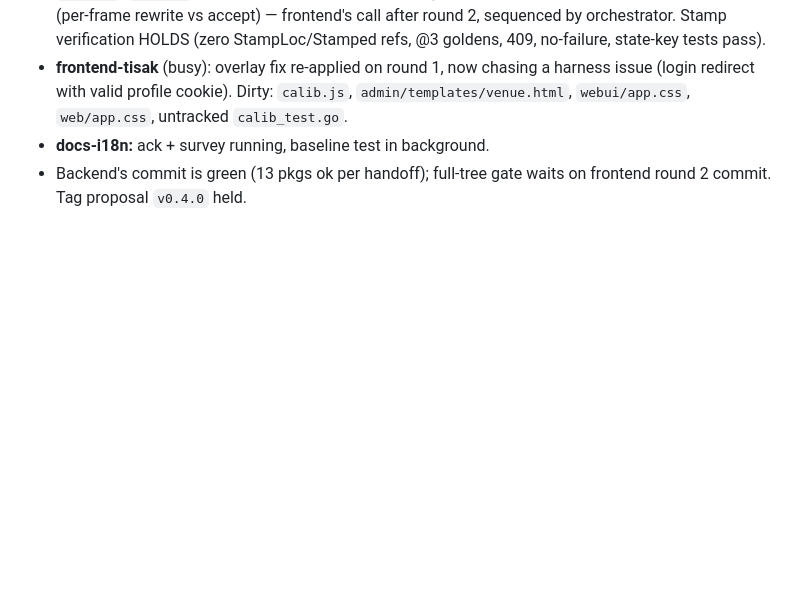
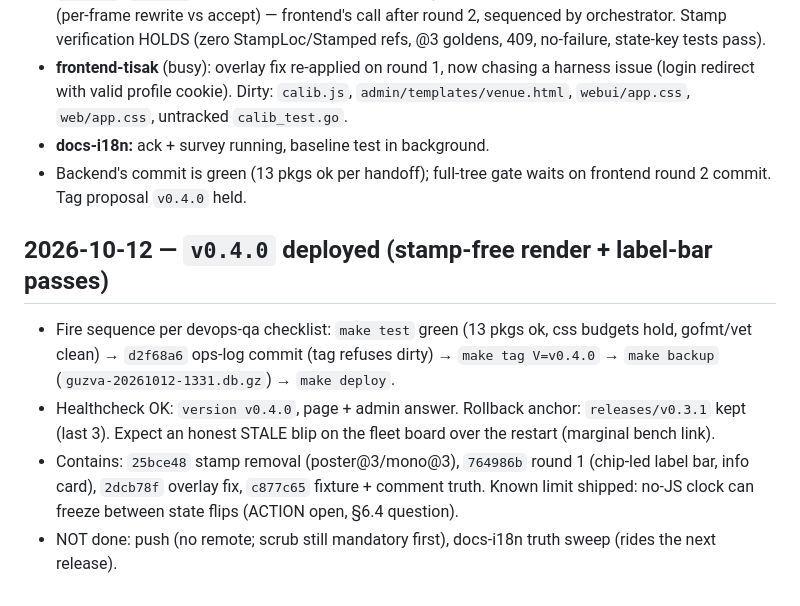
Before and after one commit to Punff/guzva, a Markdown page: docs/ops-log.md, the part around the change. Drawn GitHub-style; blank space fills up the shorter version.

Commit message:
ops: v0.4.0 deployed + healthchecked

```diff
--- a/docs/ops-log.md
+++ b/docs/ops-log.md
@@ -556,3 +556,19 @@ label bar at 360 px is the one thing to squint at.
 - **docs-i18n:** ack + survey running, baseline test in background.
 - Backend's commit is green (13 pkgs ok per handoff); full-tree gate waits
   on frontend round 2 commit. Tag proposal `v0.4.0` held.
+
+## 2026-10-12 — `v0.4.0` deployed (stamp-free render + label-bar passes)
+
+- Fire sequence per devops-qa checklist: `make test` green (13 pkgs ok,
+  css budgets hold, gofmt/vet clean) → `d2f68a6` ops-log commit (tag
+  refuses dirty) → `make tag V=v0.4.0` → `make backup`
+  (`guzva-20261012-1331.db.gz`) → `make deploy`.
+- Healthcheck OK: `version v0.4.0`, page + admin answer. Rollback anchor:
+  `releases/v0.3.1` kept (last 3). Expect an honest STALE blip on the
+  fleet board over the restart (marginal bench link).
+- Contains: `25bce48` stamp removal (poster@3/mono@3), `764986b` round 1
+  (chip-led label bar, info card), `2dcb78f` overlay fix, `c877c65`
+  fixture + comment truth. Known limit shipped: no-JS clock can freeze
+  between state flips (ACTION open, §6.4 question).
+- NOT done: push (no remote; scrub still mandatory first), docs-i18n
+  truth sweep (rides the next release).
```
